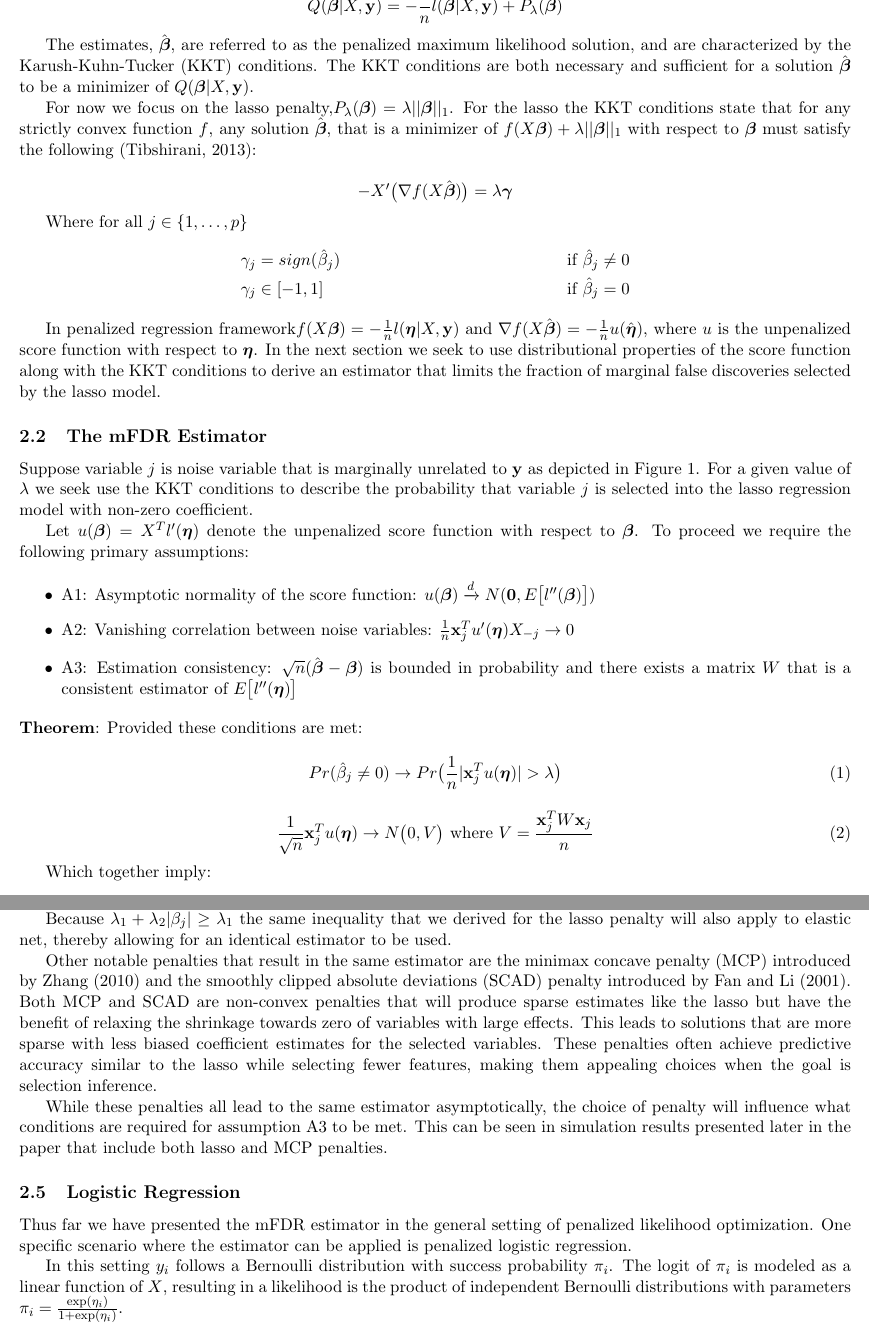
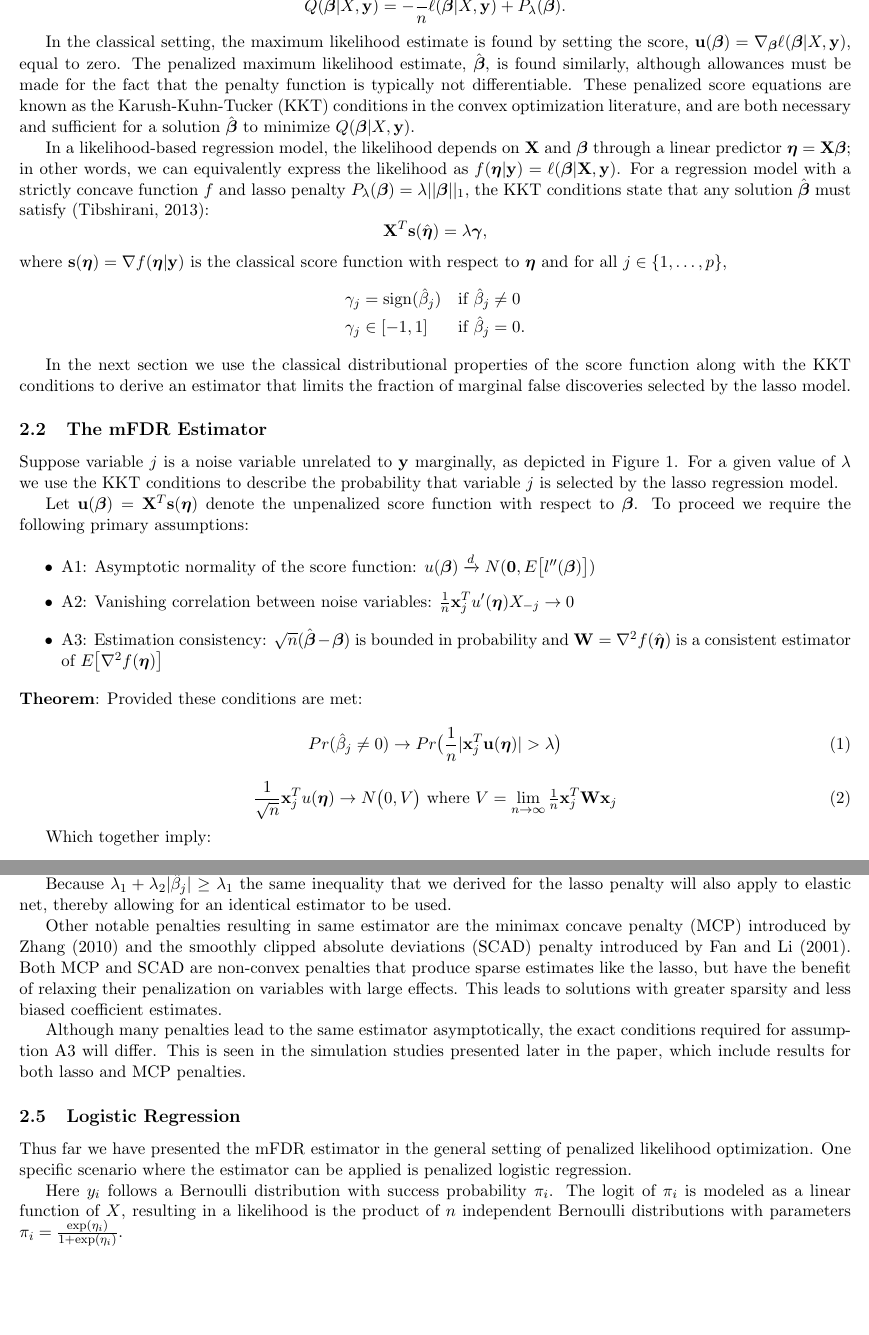
Before and after one commit to pbreheny/mfdr-likelihood-paper, a LaTeX document (mfdr-lik.tex, which reads main.tex): two parts of pages 3 and 5 of 12, joined at a grey line, cut so that both start at the same text, the shorter picture padded with empty space. Compiled offline with pdfLaTeX.

Commit message:
Edits to notation, setup of proof

```diff
--- a/main.tex
+++ b/main.tex
@@ -47,47 +47,48 @@ However if $p > n$ maximizing the log-likelihood will not result in unique estim
 \end{equation*}
 
-The estimates, $\bbh$, are referred to as the penalized maximum likelihood solution, and are characterized by the Karush-Kuhn-Tucker (KKT) conditions.  The KKT conditions are both necessary and sufficient for a solution $\bbh$ to be a minimizer of $Q(\bb|X,\y)$.
+In the classical setting, the maximum likelihood estimate is found by setting the score, $\u(\bb) = \nabla_{\bb} \ell(\bb|X,\y)$, equal to zero.  The penalized maximum likelihood estimate, $\bbh$, is found similarly, although allowances must be made for the fact that the penalty function is typically not differentiable.  These penalized score equations are known as the Karush-Kuhn-Tucker (KKT) conditions in the convex optimization literature, and are both necessary and sufficient for a solution $\bbh$ to minimize $Q(\bb|X,\y)$.
 
-For now we focus on the lasso penalty,$ P_{\lambda} (\bb) = \lambda||\bb||_1$.  For the lasso the KKT conditions state that for any strictly convex function $f$, any solution $\bbh$, that is a minimizer of $f(X\bb) + \lambda||\bb||_1$ with respect to $\bb$ must satisfy the following \citep{lasso_kkt}:
+In a likelihood-based regression model, the likelihood depends on $\X$ and $\bb$ through a linear predictor $\be = \X\bb$; in other words, we can equivalently express the likelihood as $f(\be|\y)=\ell(\bb|\X,\y)$.  For a regression model with a strictly concave function $f$ and lasso penalty $P_{\lambda} (\bb) = \lambda||\bb||_1$, the KKT conditions state that any solution $\bbh$ must satisfy \citep{lasso_kkt}:
+\begin{equation*}
+\X^T\s(\beh) = \lam\bg,
+\end{equation*}
+where $\s(\be) = \nabla f(\be|\y)$ is the classical score function with respect to $\be$ and for all  $j \in \{1, \ldots, p\}$,
+\begin{alignat*}{2}
+\gamma_j & = \textrm{sign}(\hat{\beta}_j) &\quad \text{if } \hat{\beta}_j &\neq 0 \\
+\gamma_j & \in [-1,1]  &\quad \text{if }  \hat{\beta}_j &= 0.
+\end{alignat*}
 
-\begin{equation*}
--X’\big(\nabla f(X\bbh)\big) =\lambda\bg
-\end{equation*}
+%In penalized regression framework $f(X\bb) =  -\frac{1}{n}l(\be|X,\y)$ and $ \nabla f(X\bbh) = -\frac{1}{n} u(\beh)$, where $u$ is the unpenalized score function with respect to $\be$.
 
-Where for all  $j \in \{1, \ldots, p\}$
-\begin{align*}
-\gamma_j & = sign(\hat{\beta}_j) & \text{ if } \hat{\beta}_j \neq 0  \\
-\gamma_j & \in [-1,1]  & \text{  if }  \hat{\beta}_j = 0
-\end{align*}
-
-In penalized regression framework$f(X\bb) =  -\frac{1}{n}l(\be|X,\y)$ and $ \nabla f(X\bbh) = -\frac{1}{n} u(\beh)$, where $u$ is the unpenalized score function with respect to $\be$.  In the next section we seek to use distributional properties of the score function along with the KKT conditions to derive an estimator that limits the fraction of marginal false discoveries selected by the lasso model.
+In the next section we use the classical distributional properties of the score function along with the KKT conditions to derive an estimator that limits the fraction of marginal false discoveries selected by the lasso model.
 
 \subsection{The mFDR Estimator}
-Suppose variable $j$ is noise variable that is marginally unrelated to $\y$ as depicted in Figure~\ref{Fig:diagram}. For a given value of $\lambda$ we seek use the KKT conditions to describe the probability that variable $j$ is selected into the lasso regression model with non-zero coefficient.
 
-Let $u(\bb) = X^T l'(\be)$ denote the unpenalized score function with respect to $\bb$.  To proceed we require the following primary assumptions:
+Suppose variable $j$ is a noise variable unrelated to $\y$ marginally, as depicted in Figure~\ref{Fig:diagram}. For a given value of $\lambda$ we use the KKT conditions to describe the probability that variable $j$ is selected by the lasso regression model.
+
+Let $\u(\bb) = \X^T \s(\be)$ denote the unpenalized score function with respect to $\bb$.  To proceed we require the following primary assumptions:
 
 \begin{itemize}
 \item A1: Asymptotic normality of the score function: $u(\bb) \xrightarrow{d} N(\zero,  E\big[l''(\bb)\big])$
 \item A2: Vanishing correlation between noise variables: $\frac{1}{n}\x_j^T u'(\be)X_{-j} \rightarrow 0$
-\item A3: Estimation consistency: $\sqrt{n}(\bbh-  \bb)$  is bounded in probability and there exists a matrix $W$ that is a consistent estimator of $E\big[l''(\be)\big]$
+\item A3: Estimation consistency: $\sqrt{n}(\bbh-  \bb)$ is bounded in probability and $\W = \nabla^2 f(\beh)$ is a consistent estimator of $E\big[\nabla^2 f(\be)\big]$
 \end{itemize}
 
 \noindent{\textbf{Theorem}:} Provided these conditions are met:
 
 \begin{equation}
-Pr(\hat{\beta}_j \neq 0)  \rightarrow Pr\big(\frac{1}{n}|\x_{j}^T u(\be)| > \lambda\big)
+Pr(\bh_j \neq 0)  \rightarrow Pr\big(\frac{1}{n}|\x_{j}^T \u(\be)| > \lambda\big)
 \end{equation}
 
 \begin{equation}
 \frac{1}{\sqrt{n}}\x_{j}^T u(\be) \rightarrow N\big(0, V\big)
-\text{   where } V = \frac{\x_{j}^T W \x_{j}}{n}
+\text{   where } V = \lim_{n \to \infty} \tfrac{1}{n}\x_{j}^T \W \x_{j}
 \end{equation}
 
 Which together imply:
 
 \begin{equation}
-Pr(\hat{\beta}_j \neq 0)  = 2\Phi \bigg( \frac{-n\lambda}{\sqrt{ \x_j^TW\x_j}} \bigg)
+Pr(\bh_j \neq 0)  = 2\Phi \bigg( \frac{-n\lambda}{\sqrt{ \x_j^TW\x_j}} \bigg)
 \end{equation}
 
 Where $\Phi$ represents the standard normal cumulative density function.
@@ -164,15 +165,15 @@ Because only the right hand side of the conditions have changed, we are able to
 
 Because $\lambda_1  + \lambda_2|\hat{\beta}_j| \geq \lambda_1$ the same inequality that we derived for the lasso penalty will also apply to elastic net, thereby allowing for an identical estimator to be used.
 
-Other notable penalties that result in the same estimator are the minimax concave penalty (MCP) introduced by \citet{MCP} and the smoothly clipped absolute deviations (SCAD) penalty introduced by \citet{SCAD}.  Both MCP and SCAD are non-convex penalties that will produce sparse estimates like the lasso but have the benefit of relaxing the shrinkage towards zero of variables with large effects.  This leads to solutions that are more sparse with less biased coefficient estimates for the selected variables.  These penalties often achieve predictive accuracy similar to the lasso while selecting fewer features, making them appealing choices when the goal is selection inference.
+Other notable penalties resulting in same estimator are the minimax concave penalty (MCP) introduced by \citet{MCP} and the smoothly clipped absolute deviations (SCAD) penalty introduced by \citet{SCAD}.  Both MCP and SCAD are non-convex penalties that produce sparse estimates like the lasso, but have the benefit of relaxing their penalization on variables with large effects.  This leads to solutions with greater sparsity and less biased coefficient estimates.
 
-While these penalties all lead to the same estimator asymptotically, the choice of penalty will influence what conditions are required for assumption A3 to be met. This can be seen in simulation results presented later in the paper that include both lasso and MCP penalties.
+Although many penalties lead to the same estimator asymptotically, the exact conditions required for assumption A3 will differ. This is seen in the simulation studies presented later in the paper, which include results for both lasso and MCP penalties.
 
 \subsection{Logistic Regression}
 
 Thus far we have presented the mFDR estimator in the general setting of penalized likelihood optimization. One specific scenario where the estimator can be applied is penalized logistic regression.
 
-In this setting $y_i$ follows a  Bernoulli distribution with success probability $\pi_i$.  The logit of $\pi_i$ is modeled as a linear function of $X$, resulting in a likelihood is the product of independent Bernoulli distributions with parameters $\pi_i = \frac{\exp(\eta_i)} {1 + \exp(\eta_i)}$.
+Here $y_i$ follows a  Bernoulli distribution with success probability $\pi_i$.  The logit of $\pi_i$ is modeled as a linear function of $X$, resulting in a likelihood is the product of $n$ independent Bernoulli distributions with parameters $\pi_i = \frac{\exp(\eta_i)} {1 + \exp(\eta_i)}$.
 
 \begin{equation*}
 L(\be) = \prod_{i=1}^{n} \pi_i^{y_i} (1 - \pi_i)^{1 - y_i}
--- a/mfdr-lik.tex
+++ b/mfdr-lik.tex
@@ -31,6 +31,10 @@
 \newtheorem{clry}{Corollary}
 \newtheorem*{conjecture}{Conjecture}
 
+\providecommand{\s}{\mathbf{s}}
+\renewcommand{\u}{\mathbf{u}}
+\providecommand{\V}{\mathbf{V}}
+\providecommand{\W}{\mathbf{W}}
 \providecommand{\x}{\mathbf{x}}
 \providecommand{\X}{\mathbf{X}}
 \providecommand{\y}{\mathbf{y}}
@@ -40,6 +44,7 @@
 \providecommand{\be}{\boldsymbol{\eta}}
 \providecommand{\beh}{\hat{\boldsymbol{\eta}}}
 \providecommand{\bg}{\boldsymbol{\gamma}}
+\providecommand{\lam}{\lambda}
 \providecommand{\cA}{\mathcal{A}}
 \providecommand{\cC}{\mathcal{C}}
 \providecommand{\cM}{\mathcal{M}}
```
Also changed, not shown: main.tex (36 more changed lines), 1 other file.
